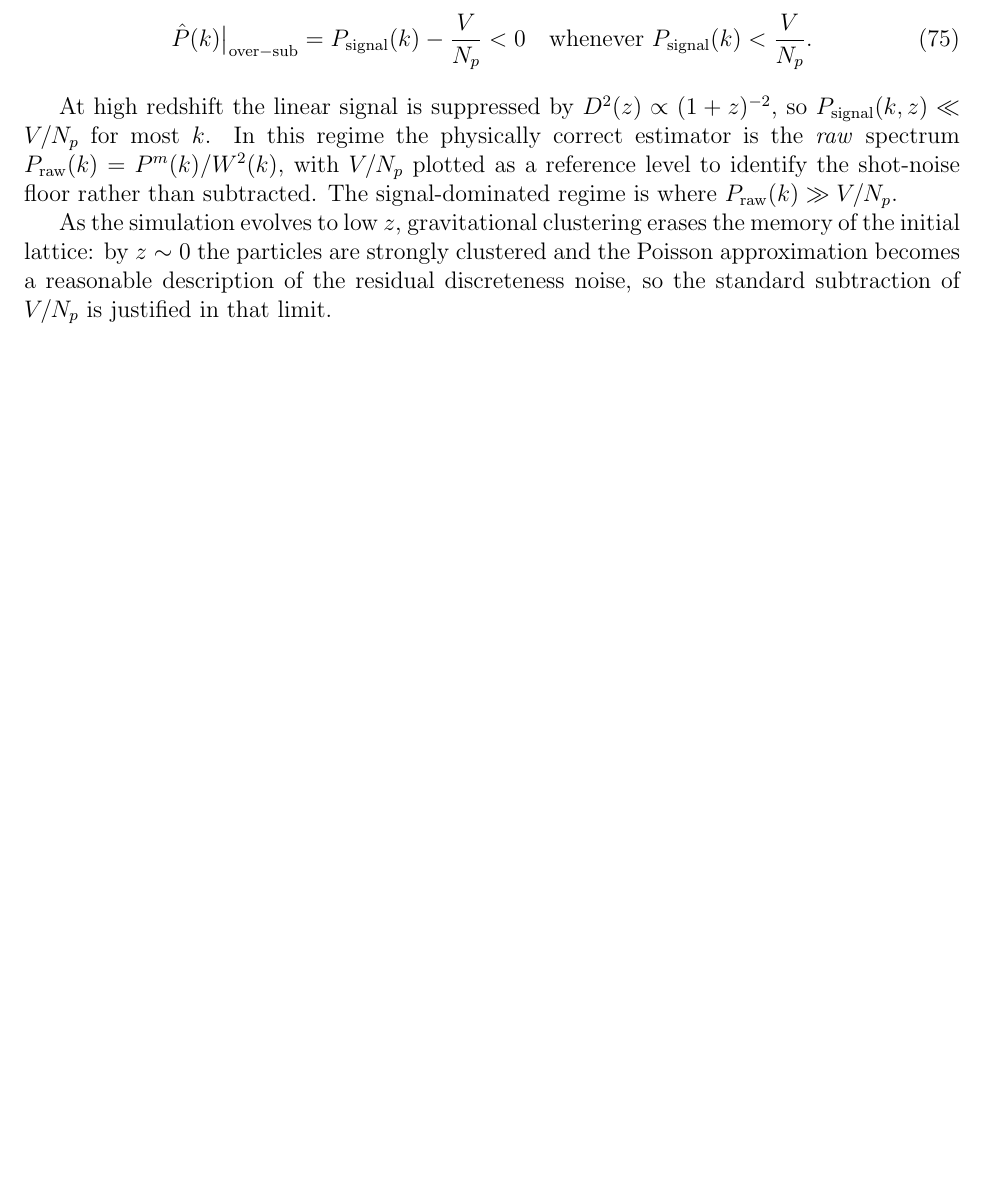
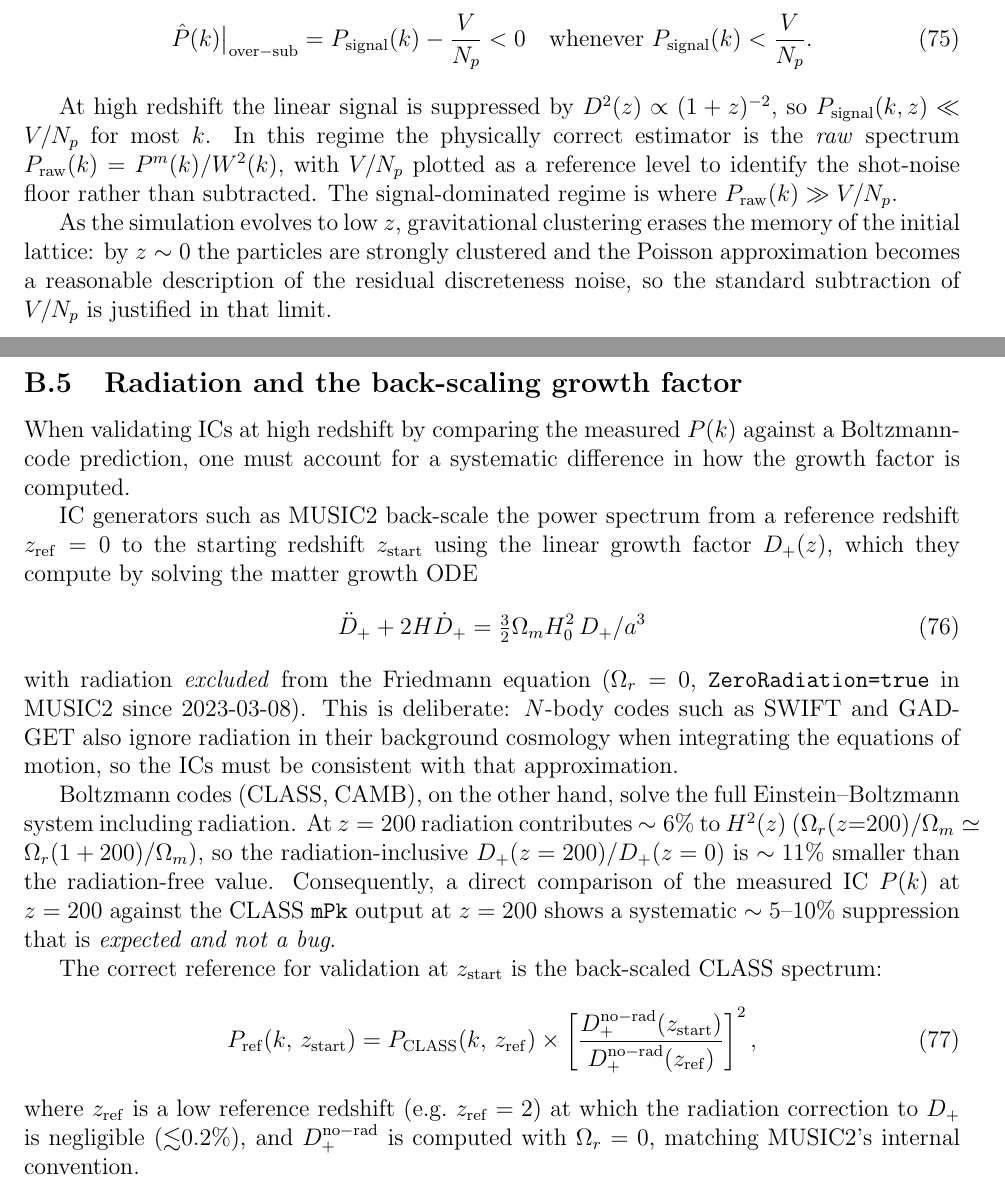
Before and after one commit to jeonggyukim/cosmo-sim, a LaTeX document (notes/lpt_review.tex): part of page 21 of 22 before the commit and two parts of pages 21 and 22 of 23 after it, the two joined at a grey line, cut so that both start at the same text, the shorter picture padded with empty space. Compiled offline with pdfLaTeX.

Commit message:
docs: document ZeroRadiation back-scaling and P(k) offset at high z
CLAUDE_MUSIC2.md: add ZeroRadiation section explaining why measured IC
P(k) at z>=100 is below CLASS mPk — MUSIC2 intentionally uses Omega_r=0
in the growth factor ODE (default since commit 34e0b88, 2023-03-08) to
match N-body codes that ignore radiation in their background. The correct
validation reference is CLASS P(k) at a low z_ref back-scaled with the
no-radiation D+(z).

lpt_review.tex: add §B.5 "Radiation and the back-scaling growth factor"
with the formula for the correct back-scaled reference P(k, z_start).

Co-Authored-By: Claude Sonnet 4.6 <noreply@anthropic.com>

```diff
--- a/notes/lpt_review.tex
+++ b/notes/lpt_review.tex
@@ -1505,4 +1505,49 @@ strongly clustered and the Poisson approximation becomes a reasonable
 description of the residual discreteness noise, so the standard
 subtraction of $V/N_p$ is justified in that limit.
 
+\subsection{Radiation and the back-scaling growth factor}
+\label{sec:backscaling_radiation}
+
+When validating ICs at high redshift by comparing the measured $P(k)$
+against a Boltzmann-code prediction, one must account for a systematic
+difference in how the growth factor is computed.
+
+IC generators such as MUSIC2 back-scale the power spectrum from a
+reference redshift $z_{\rm ref}=0$ to the starting redshift $z_{\rm
+start}$ using the linear growth factor $D_+(z)$, which they compute
+by solving the matter growth ODE
+\begin{equation}
+  \ddot{D}_+ + 2H\dot{D}_+ = \tfrac{3}{2}\Omega_m H_0^2 \, D_+ / a^3
+\end{equation}
+with radiation \emph{excluded} from the Friedmann equation
+($\Omega_r = 0$, \texttt{ZeroRadiation=true} in MUSIC2 since
+2023-03-08).  This is deliberate: $N$-body codes such as SWIFT and
+GADGET also ignore radiation in their background cosmology when
+integrating the equations of motion, so the ICs must be consistent
+with that approximation.
+
+Boltzmann codes (CLASS, CAMB), on the other hand, solve the full
+Einstein--Boltzmann system including radiation.  At $z=200$ radiation
+contributes $\sim 6\%$ to $H^2(z)$
+($\Omega_r(z{=}200)/\Omega_m \simeq \Omega_r(1+200)/\Omega_m$), so
+the radiation-inclusive $D_+(z=200)/D_+(z=0)$ is $\sim 11\%$ smaller
+than the radiation-free value.  Consequently, a direct comparison of
+the measured IC $P(k)$ at $z=200$ against the CLASS \texttt{mPk}
+output at $z=200$ shows a systematic $\sim 5$--$10\%$ suppression
+that is \emph{expected and not a bug}.
+
+The correct reference for validation at $z_{\rm start}$ is the
+back-scaled CLASS spectrum:
+\begin{equation}
+  P_{\rm ref}(k,\,z_{\rm start})
+  = P_{\rm CLASS}(k,\,z_{\rm ref})
+    \times \left[\frac{D_+^{\rm no-rad}(z_{\rm start})}
+                      {D_+^{\rm no-rad}(z_{\rm ref})}\right]^2,
+  \label{eq:backscaled_ref}
+\end{equation}
+where $z_{\rm ref}$ is a low reference redshift (e.g.\ $z_{\rm
+ref}=2$) at which the radiation correction to $D_+$ is negligible
+(${\lesssim}0.2\%$), and $D_+^{\rm no-rad}$ is computed with
+$\Omega_r=0$, matching MUSIC2's internal convention.
+
 \end{document}
```
Also changed, not shown: CLAUDE_MUSIC2.md (+46 -0 lines).
